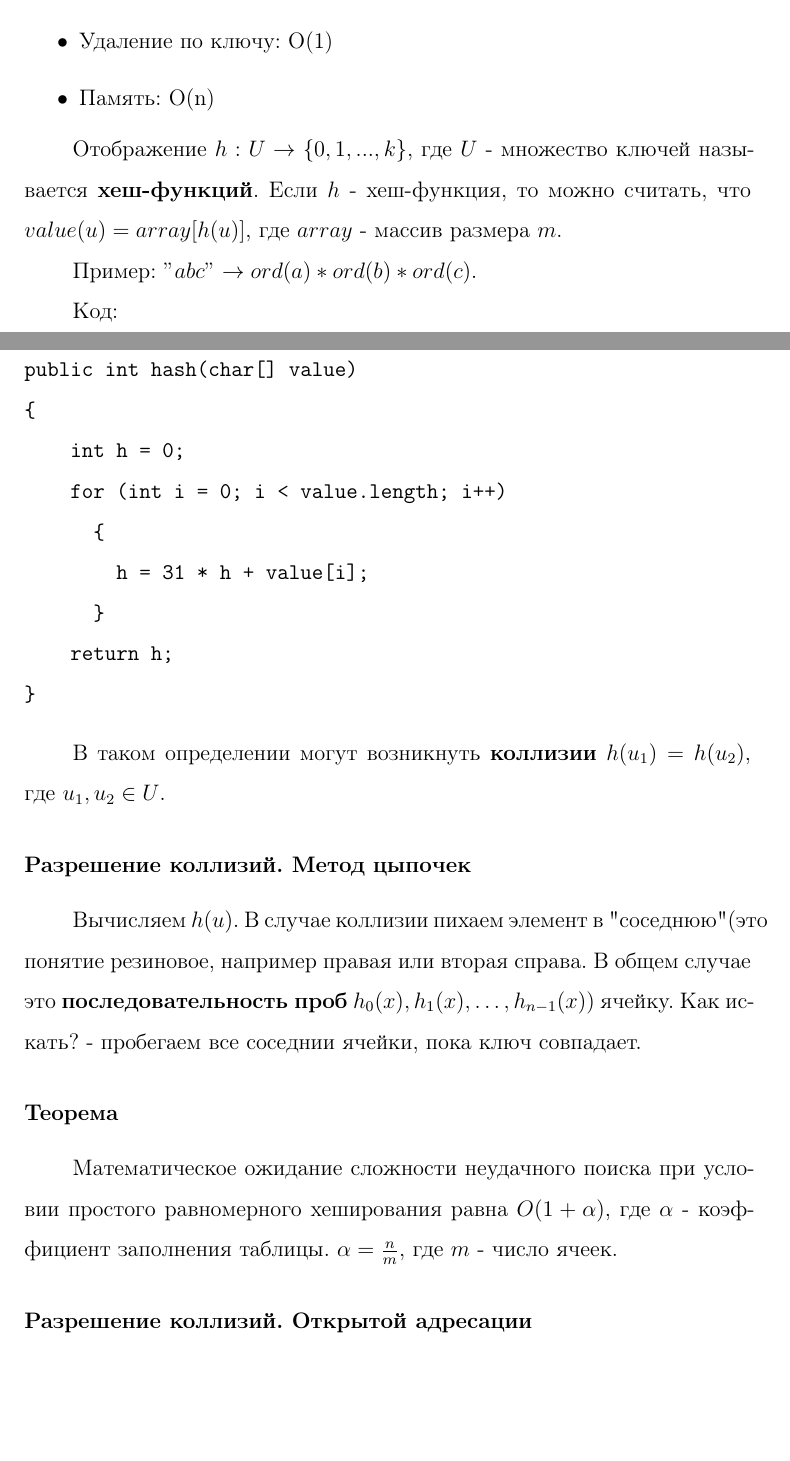
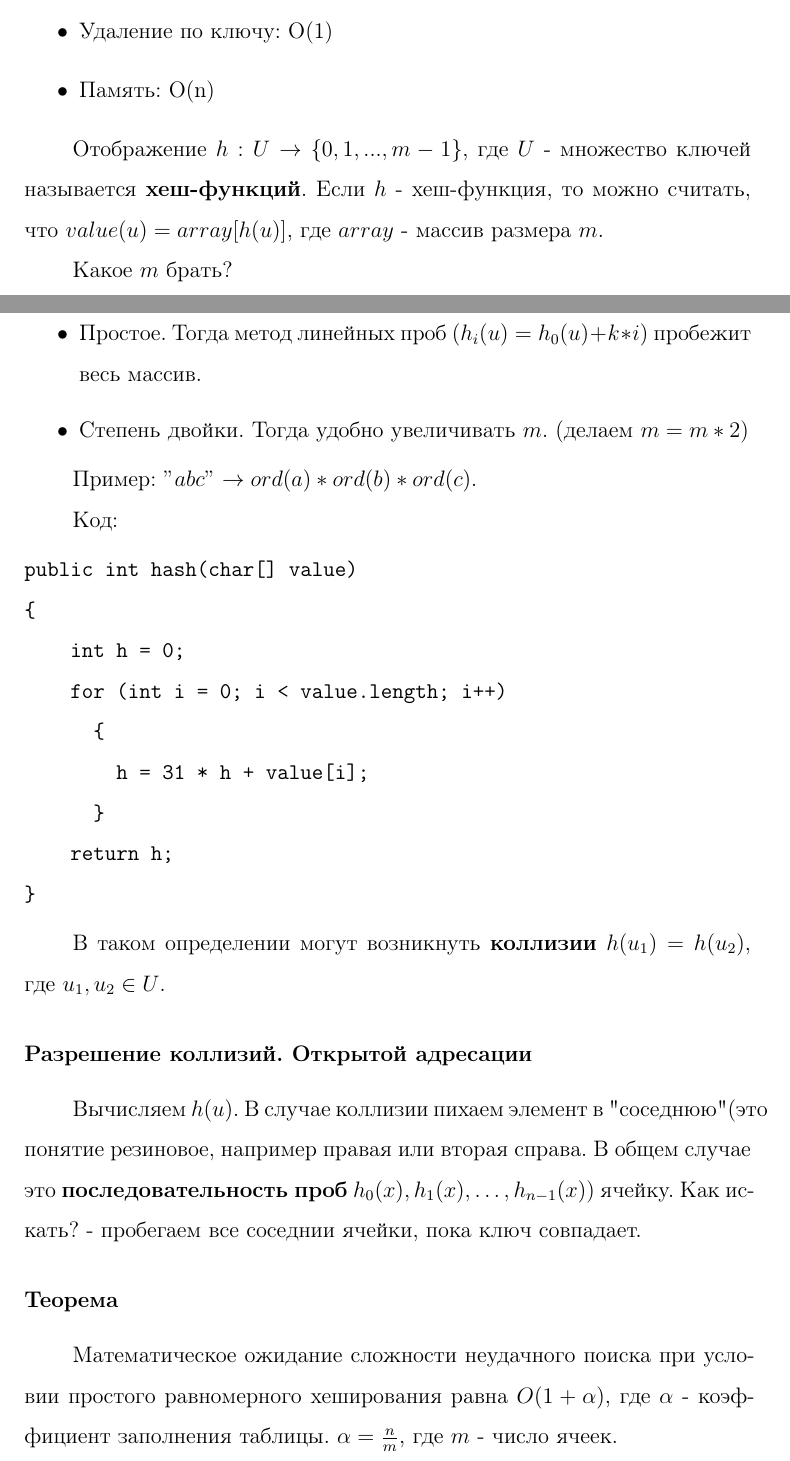
Before and after one commit to kash1n/algo2020, a LaTeX document (main.tex, which reads tickets/10.tex): two parts of pages 48 and 49 of 65, joined at a grey line, cut so that both start at the same text, the shorter picture padded with empty space. Compiled offline with pdfLaTeX.

Commit message:
FIX: ticket 10

```diff
--- a/tickets/10.tex
+++ b/tickets/10.tex
@@ -23,8 +23,14 @@
 \item Память: O(n)
 \end{itemize}
 
-Отображение $h: U \rightarrow \{0, 1, ..., k\}$, где $U$ - множество ключей называется {\bf хеш-функций}.
+Отображение $h: U \rightarrow \{0, 1, ..., m-1\}$, где $U$ - множество ключей называется {\bf хеш-функций}.
 Если $h$ - хеш-функция, то можно считать, что $value(u) = array[h(u)]$, где $array$ - массив размера $m$.
+
+Какое $m$ брать?
+\begin{itemize}
+\item Простое. Тогда метод линейных проб $(h_i(u) = h_0(u) + k*i)$ пробежит весь массив.
+\item Степень двойки. Тогда удобно увеличивать $m$. (делаем $m = m*2$)
+\end{itemize}
 
 Пример:
 $"abc" \rightarrow ord(a)*ord(b)*ord(c)$.
@@ -44,7 +50,7 @@ public int hash(char[] value)
 
 В таком определении могут возникнуть {\bf коллизии} $h(u_1) = h(u_2)$, где $u_1, u_2 \in U$.
 
-\subsection*{Разрешение коллизий. Метод цыпочек}
+\subsection*{Разрешение коллизий. Открытой адресации}
 Вычисляем $h(u)$. В случае коллизии пихаем элемент в "соседнюю" (это понятие резиновое, например правая или вторая справа. В общем случае это {\bf последовательность проб} $h_0(x), h_1(x), …, h_{n-1}(x)$) ячейку.
 Как искать? - пробегаем все соседнии ячейки, пока ключ совпадает.
 
```
Also changed, not shown: tickets/10.tex (4 more changed lines).
